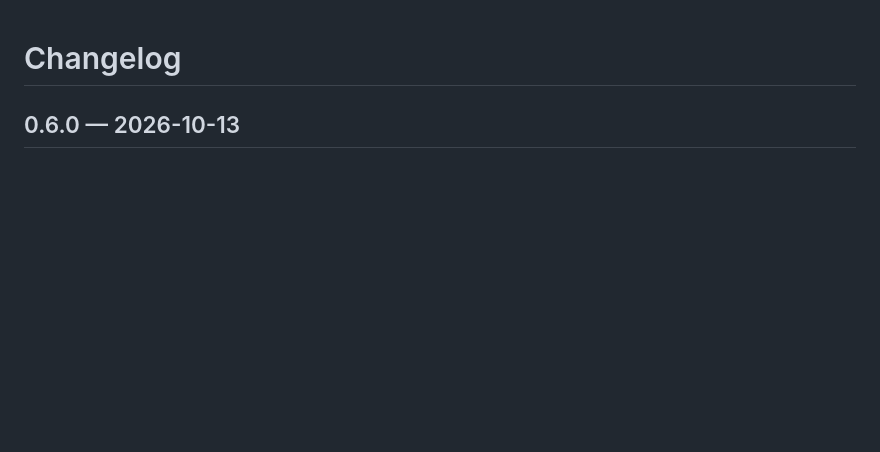
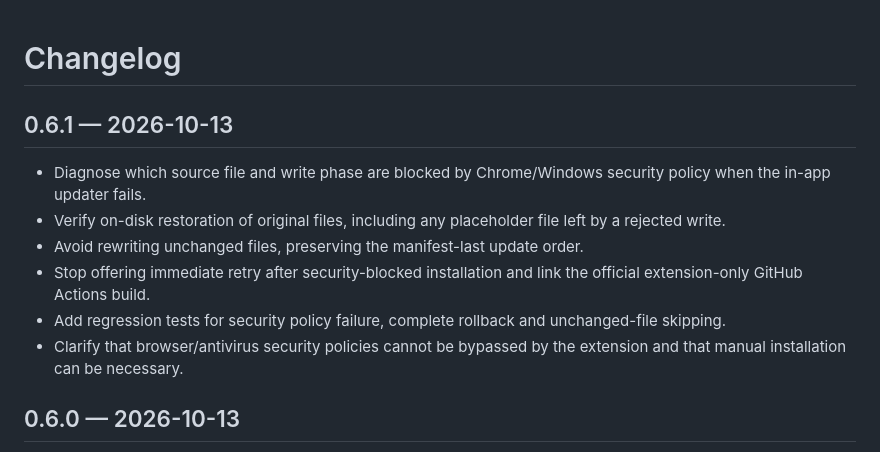
Before and after one commit to SirPaul-code/Clippah, a Markdown page: CHANGELOG.md, the part around the change. Drawn GitHub-style; blank space fills up the shorter version.

Commit message:
Prepare Clippah 0.6.1 with safe updater failure diagnostics: CHANGELOG.md

```diff
--- a/CHANGELOG.md
+++ b/CHANGELOG.md
@@ -1,4 +1,14 @@
 # Changelog
+
+## 0.6.1 — 2026-10-13
+
+- Diagnose which source file and write phase are blocked by Chrome/Windows security policy when the in-app updater fails.
+- Verify on-disk restoration of original files, including any placeholder file left by a rejected write.
+- Avoid rewriting unchanged files, preserving the manifest-last update order.
+- Stop offering immediate retry after security-blocked installation and link the official extension-only GitHub Actions build.
+- Add regression tests for security policy failure, complete rollback and unchanged-file skipping.
+- Clarify that browser/antivirus security policies cannot be bypassed by the extension and that manual installation can be necessary.
+
 
 ## 0.6.0 — 2026-10-13
 
```
